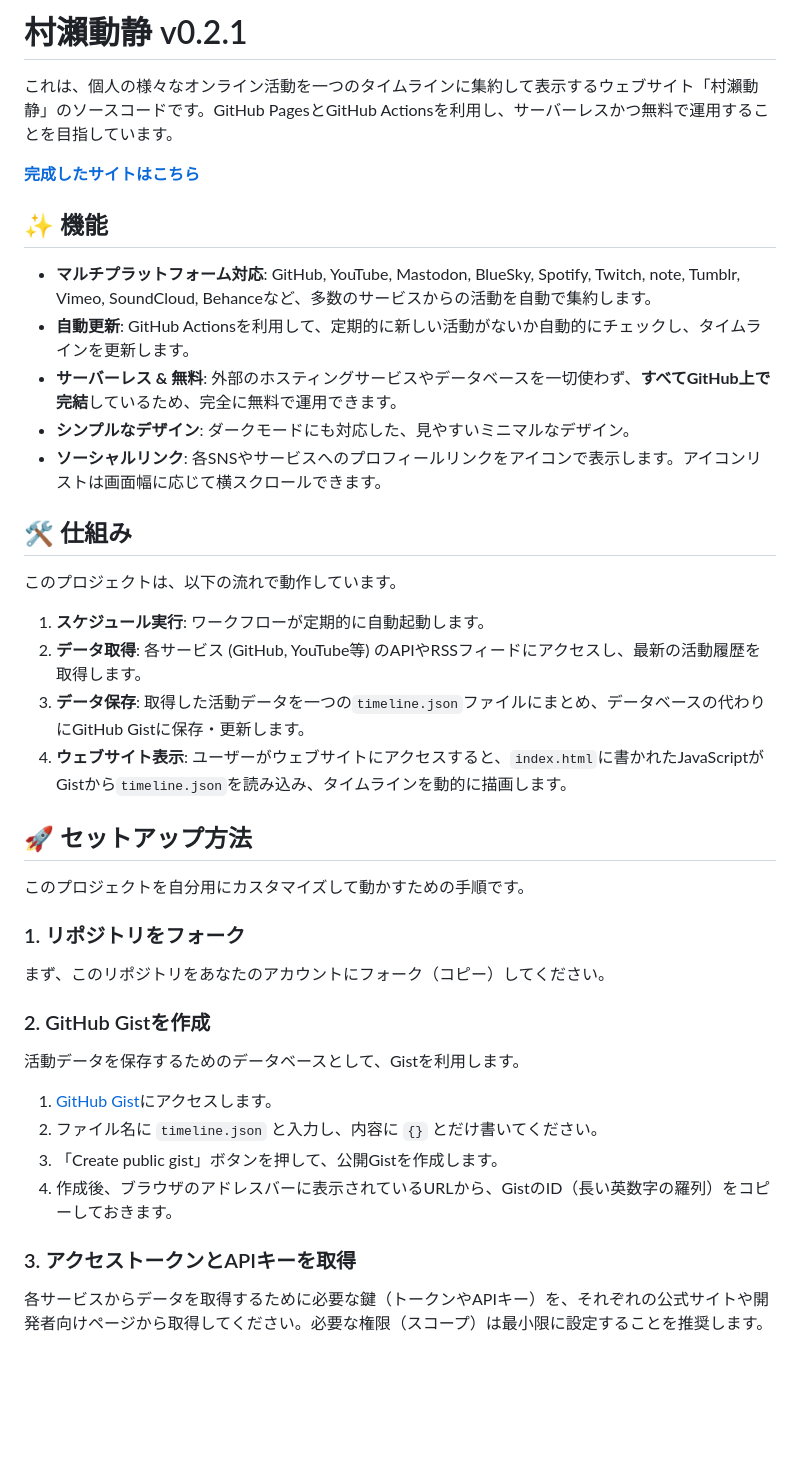
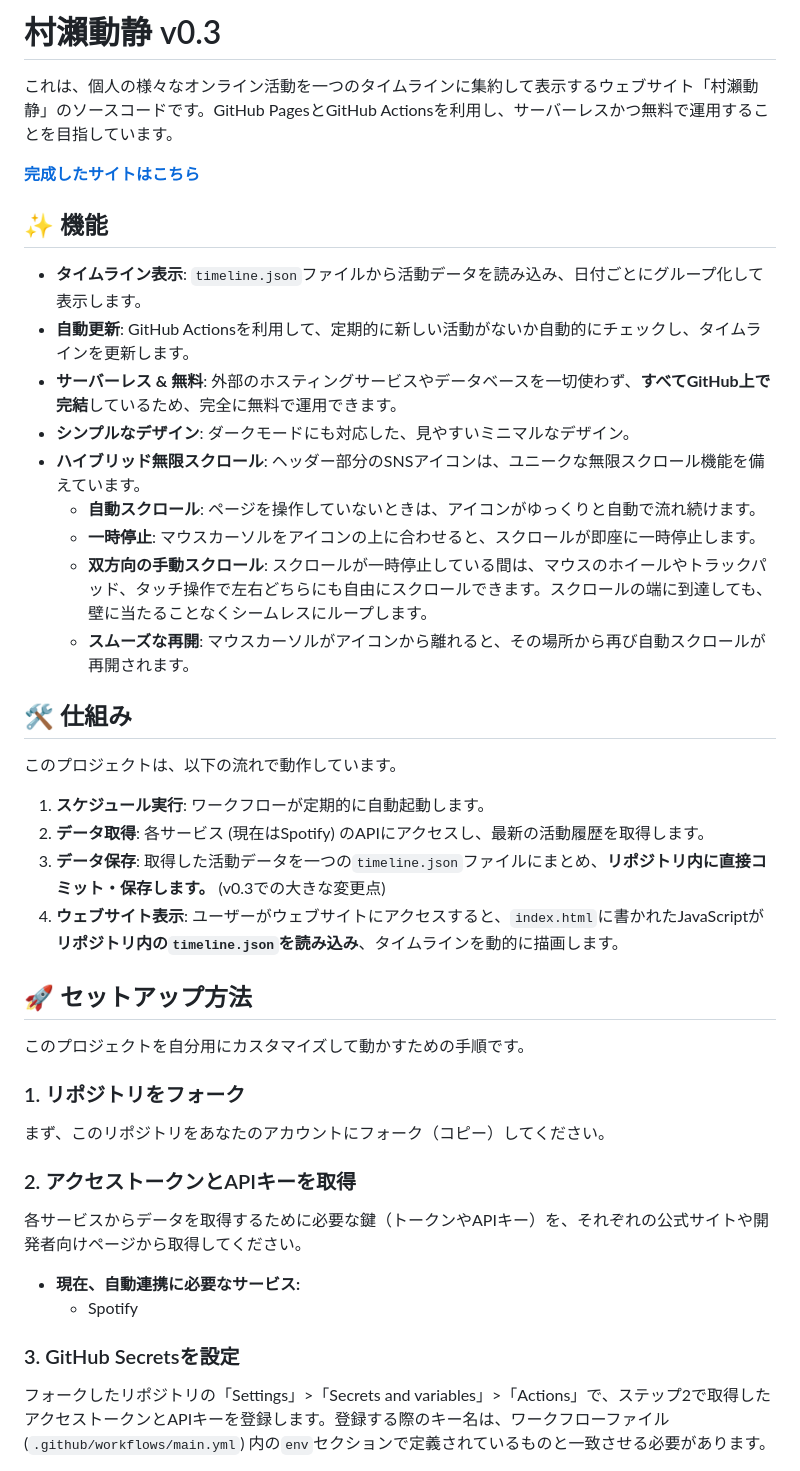
Before and after one commit to MuraseRyosuke/murase-dosei, a Markdown page: README.md, the part around one of its changes. Rendered like a GitHub page; blank space fills up the shorter version.

Commit message:
Update README.md v0.3

```diff
--- a/README.md
+++ b/README.md
@@ -1,4 +1,4 @@
-# 村瀨動静 v0.2.1
+# 村瀨動静 v0.3
 
 これは、個人の様々なオンライン活動を一つのタイムラインに集約して表示するウェブサイト「村瀨動静」のソースコードです。GitHub PagesとGitHub Actionsを利用し、サーバーレスかつ無料で運用することを目指しています。
 
@@ -6,20 +6,24 @@
 
 ## ✨ 機能
 
-* **マルチプラットフォーム対応**: GitHub, YouTube, Mastodon, BlueSky, Spotify, Twitch, note, Tumblr, Vimeo, SoundCloud, Behanceなど、多数のサービスからの活動を自動で集約します。
+* **タイムライン表示**: `timeline.json`ファイルから活動データを読み込み、日付ごとにグループ化して表示します。
 * **自動更新**: GitHub Actionsを利用して、定期的に新しい活動がないか自動的にチェックし、タイムラインを更新します。
 * **サーバーレス & 無料**: 外部のホスティングサービスやデータベースを一切使わず、**すべてGitHub上で完結**しているため、完全に無料で運用できます。
 * **シンプルなデザイン**: ダークモードにも対応した、見やすいミニマルなデザイン。
-* **ソーシャルリンク**: 各SNSやサービスへのプロフィールリンクをアイコンで表示します。アイコンリストは画面幅に応じて横スクロールできます。
+* **ハイブリッド無限スクロール**: ヘッダー部分のSNSアイコンは、ユニークな無限スクロール機能を備えています。
+    * **自動スクロール**: ページを操作していないときは、アイコンがゆっくりと自動で流れ続けます。
+    * **一時停止**: マウスカーソルをアイコンの上に合わせると、スクロールが即座に一時停止します。
+    * **双方向の手動スクロール**: スクロールが一時停止している間は、マウスのホイールやトラックパッド、タッチ操作で左右どちらにも自由にスクロールできます。スクロールの端に到達しても、壁に当たることなくシームレスにループします。
+    * **スムーズな再開**: マウスカーソルがアイコンから離れると、その場所から再び自動スクロールが再開されます。
 
 ## 🛠️ 仕組み
 
 このプロジェクトは、以下の流れで動作しています。
 
 1.  **スケジュール実行**: ワークフローが定期的に自動起動します。
-2.  **データ取得**: 各サービス (GitHub, YouTube等) のAPIやRSSフィードにアクセスし、最新の活動履歴を取得します。
-3.  **データ保存**: 取得した活動データを一つの`timeline.json`ファイルにまとめ、データベースの代わりにGitHub Gistに保存・更新します。
-4.  **ウェブサイト表示**: ユーザーがウェブサイトにアクセスすると、`index.html`に書かれたJavaScriptがGistから`timeline.json`を読み込み、タイムラインを動的に描画します。
+2.  **データ取得**: 各サービス (現在はSpotify) のAPIにアクセスし、最新の活動履歴を取得します。
+3.  **データ保存**: 取得した活動データを一つの`timeline.json`ファイルにまとめ、**リポジトリ内に直接コミット・保存します。** (v0.3での大きな変更点)
+4.  **ウェブサイト表示**: ユーザーがウェブサイトにアクセスすると、`index.html`に書かれたJavaScriptが**リポジトリ内の`timeline.json`を読み込み**、タイムラインを動的に描画します。
 
 ## 🚀 セットアップ方法
 
@@ -29,16 +33,14 @@
 
 まず、このリポジトリをあなたのアカウントにフォーク（コピー）してください。
 
-### 2. GitHub Gistを作成
+### 2. アクセストークンとAPIキーを取得
 
-活動データを保存するためのデータベースとして、Gistを利用します。
+各サービスからデータを取得するために必要な鍵（トークンやAPIキー）を、それぞれの公式サイトや開発者向けページから取得してください。
 
-1.  [GitHub Gist](https://gist.github.com/)にアクセスします。
-2.  ファイル名に `timeline.json` と入力し、内容に `{}` とだけ書いてください。
-3.  「Create public gist」ボタンを押して、公開Gistを作成します。
-4.  作成後、ブラウザのアドレスバーに表示されているURLから、GistのID（長い英数字の羅列）をコピーしておきます。
+* **現在、自動連携に必要なサービス:**
+    * Spotify
 
-### 3. アクセストークンとAPIキーを取得
+### 3. GitHub Secretsを設定
 
-各サービスからデータを取得するために必要な鍵（トークンやAPIキー）を、それぞれの公式サイトや開発者向けページから取得してください。必要な権限（スコープ）は最小限に設定することを推奨します。
+フォークしたリポジトリの「Settings」>「Secrets and variables」>「Actions」で、ステップ2で取得したアクセストークンとAPIキーを登録します。登録する際のキー名は、ワークフローファイル (`.github/workflows/main.yml`) 内の`env`セクションで定義されているものと一致させる必要があります。
 
```
Also changed, not shown: other parts of README.md (+3 -28 lines).
